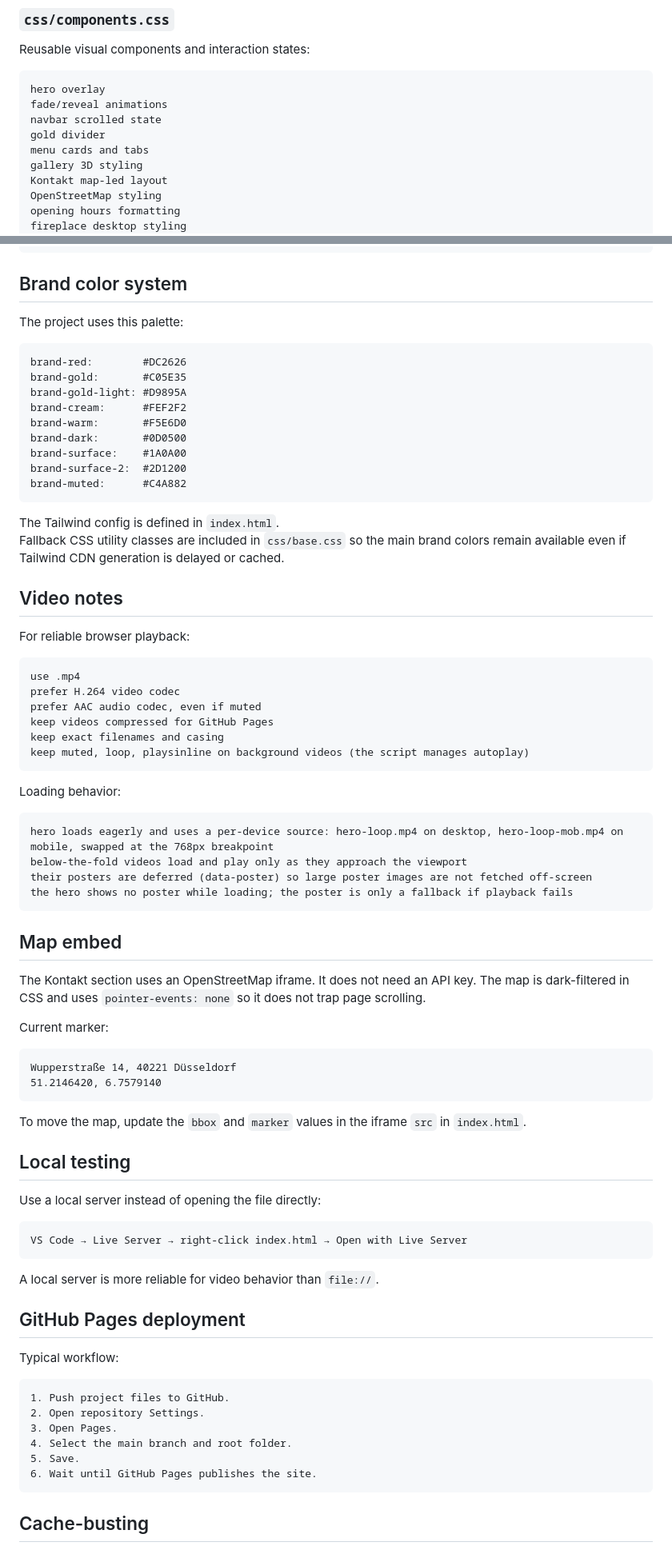
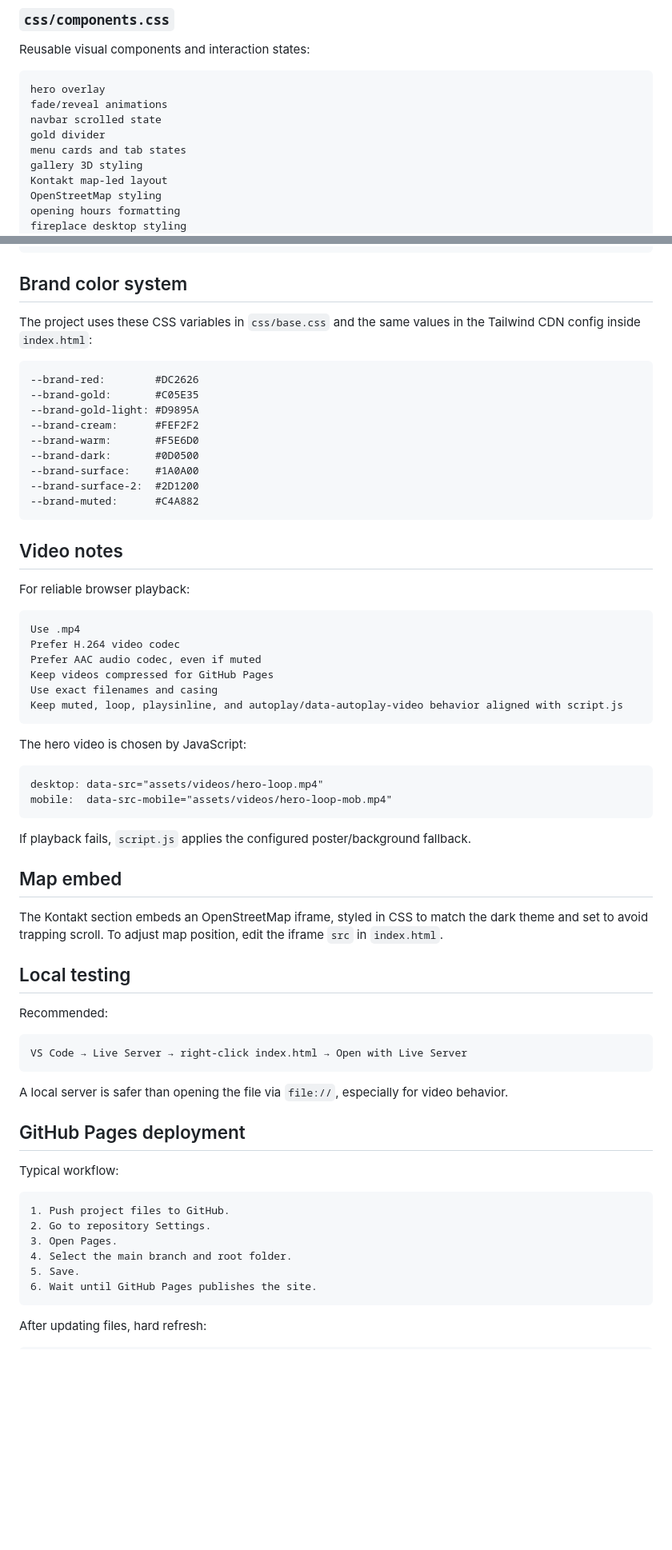
Before and after one commit to hiradkabir/pam-pizzeria-am-medienhafen.de, a Markdown page: README.md, 2 parts joined by grey strips. Shown at 80% size. Rendered like a GitHub page; blank space fills up the shorter version.

````diff
--- a/README.md
+++ b/README.md
@@ -161,7 +174,7 @@ hero overlay
 fade/reveal animations
 navbar scrolled state
 gold divider
-menu cards and tabs
+menu cards and tab states
 gallery 3D styling
 Kontakt map-led layout
 OpenStreetMap styling
@@ -251,67 +283,55 @@ modals become full-screen panels
 
 ## Brand color system
 
-The project uses this palette:
+The project uses these CSS variables in `css/base.css` and the same values in the Tailwind CDN config inside `index.html`:
 
 ```txt
-brand-red:        #DC2626
-brand-gold:       #C05E35
-brand-gold-light: #D9895A
-brand-cream:      #FEF2F2
-brand-warm:       #F5E6D0
-brand-dark:       #0D0500
-brand-surface:    #1A0A00
-brand-surface-2:  #2D1200
-brand-muted:      #C4A882
+--brand-red:        #DC2626
+--brand-gold:       #C05E35
+--brand-gold-light: #D9895A
+--brand-cream:      #FEF2F2
+--brand-warm:       #F5E6D0
+--brand-dark:       #0D0500
+--brand-surface:    #1A0A00
+--brand-surface-2:  #2D1200
+--brand-muted:      #C4A882
 ```
-
-The Tailwind config is defined in `index.html`.
-Fallback CSS utility classes are included in `css/base.css` so the main brand colors remain available even if Tailwind CDN generation is delayed or cached.
 
 ## Video notes
 
 For reliable browser playback:
 
 ```txt
-use .mp4
-prefer H.264 video codec
-prefer AAC audio codec, even if muted
-keep videos compressed for GitHub Pages
-keep exact filenames and casing
-keep muted, loop, playsinline on background videos (the script manages autoplay)
+Use .mp4
+Prefer H.264 video codec
+Prefer AAC audio codec, even if muted
+Keep videos compressed for GitHub Pages
+Use exact filenames and casing
+Keep muted, loop, playsinline, and autoplay/data-autoplay-video behavior aligned with script.js
 ```
 
-Loading behavior:
+The hero video is chosen by JavaScript:
 
 ```txt
-hero loads eagerly and uses a per-device source: hero-loop.mp4 on desktop, hero-loop-mob.mp4 on mobile, swapped at the 768px breakpoint
-below-the-fold videos load and play only as they approach the viewport
-their posters are deferred (data-poster) so large poster images are not fetched off-screen
-the hero shows no poster while loading; the poster is only a fallback if playback fails
+desktop: data-src="assets/videos/hero-loop.mp4"
+mobile:  data-src-mobile="assets/videos/hero-loop-mob.mp4"
 ```
+
+If playback fails, `script.js` applies the configured poster/background fallback.
 
 ## Map embed
 
-The Kontakt section uses an OpenStreetMap iframe. It does not need an API key. The map is dark-filtered in CSS and uses `pointer-events: none` so it does not trap page scrolling.
-
-Current marker:
-
-```txt
-Wupperstraße 14, 40221 Düsseldorf
-51.2146420, 6.7579140
-```
-
-To move the map, update the `bbox` and `marker` values in the iframe `src` in `index.html`.
+The Kontakt section embeds an OpenStreetMap iframe, styled in CSS to match the dark theme and set to avoid trapping scroll. To adjust map position, edit the iframe `src` in `index.html`.
 
 ## Local testing
 
-Use a local server instead of opening the file directly:
+Recommended:
 
 ```txt
 VS Code → Live Server → right-click index.html → Open with Live Server
 ```
 
-A local server is more reliable for video behavior than `file://`.
+A local server is safer than opening the file via `file://`, especially for video behavior.
 
 ## GitHub Pages deployment
 
@@ -319,12 +339,12 @@ Typical workflow:
 
 ```txt
 1. Push project files to GitHub.
-2. Open repository Settings.
+2. Go to repository Settings.
 3. Open Pages.
 4. Select the main branch and root folder.
 5. Save.
 6. Wait until GitHub Pages publishes the site.
 ```
 
-## Cache-busting
+After updating files, hard refresh:
 
````
Also changed, not shown: other parts of README.md (+78 -63 lines), DESIGN.md (+108 -145 lines), PRODUCT.md (+84 -35 lines).
